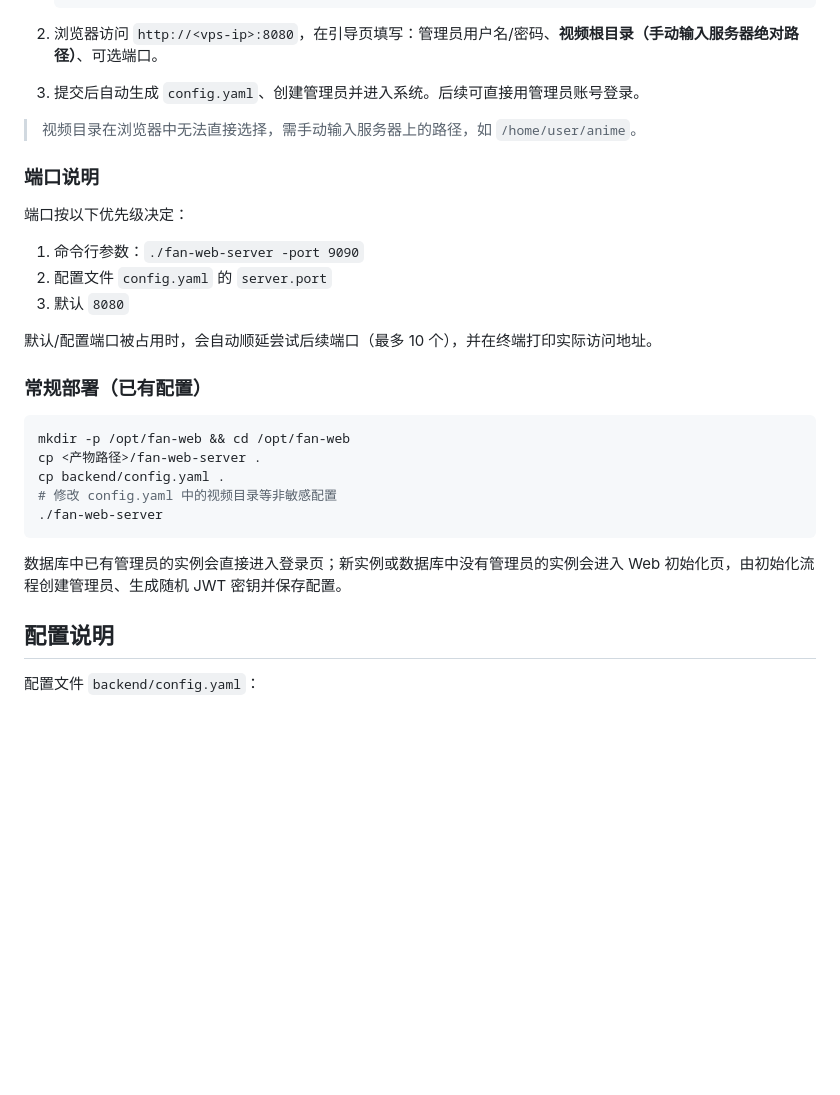
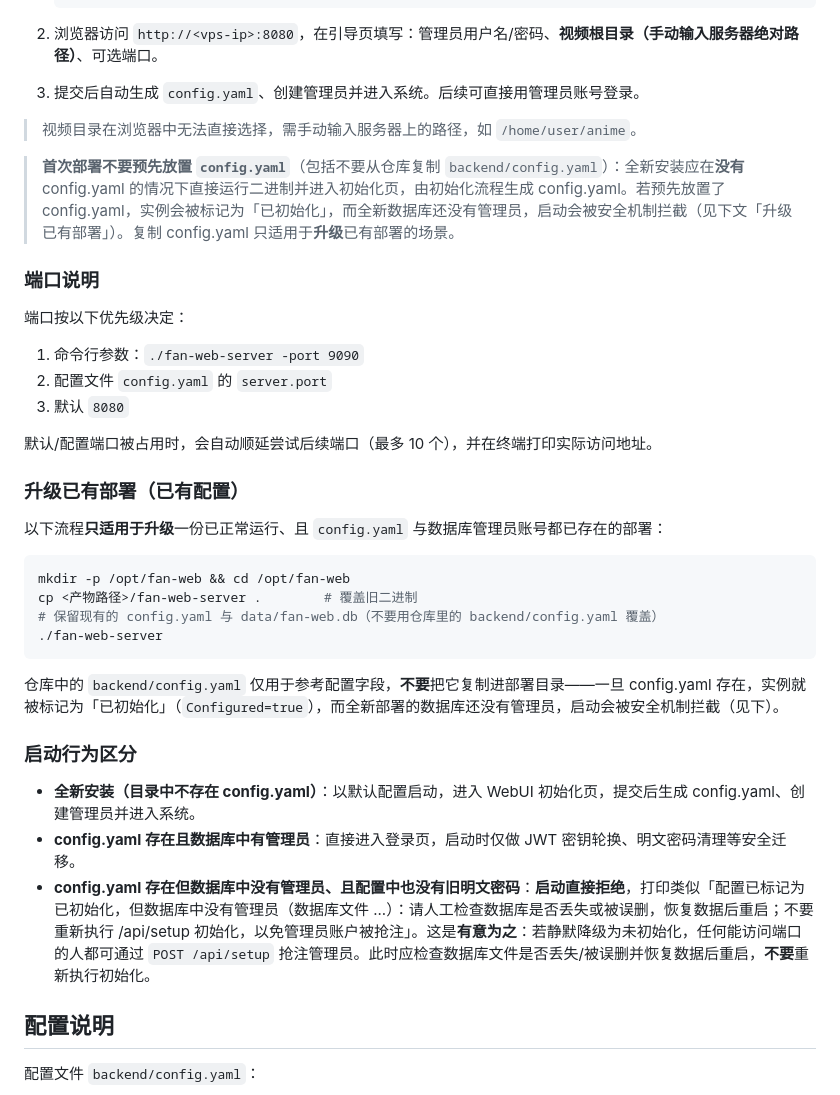
Before and after one commit to 1781415302/fan-web, a Markdown page: README.md, the part around one of its changes. Drawn GitHub-style; blank space fills up the shorter version.

````diff
--- a/README.md
+++ b/README.md
@@ -130,6 +130,8 @@ APK 位于 `mobile/build/app/outputs/flutter-apk/app-release.apk`。详见 [mobi
 
 > 视频目录在浏览器中无法直接选择，需手动输入服务器上的路径，如 `/home/user/anime`。
 
+> **首次部署不要预先放置 `config.yaml`**（包括不要从仓库复制 `backend/config.yaml`）：全新安装应在**没有** config.yaml 的情况下直接运行二进制并进入初始化页，由初始化流程生成 config.yaml。若预先放置了 config.yaml，实例会被标记为「已初始化」，而全新数据库还没有管理员，启动会被安全机制拦截（见下文「升级已有部署」）。复制 config.yaml 只适用于**升级**已有部署的场景。
+
 ### 端口说明
 
 端口按以下优先级决定：
@@ -140,17 +142,24 @@ APK 位于 `mobile/build/app/outputs/flutter-apk/app-release.apk`。详见 [mobi
 
 默认/配置端口被占用时，会自动顺延尝试后续端口（最多 10 个），并在终端打印实际访问地址。
 
-### 常规部署（已有配置）
+### 升级已有部署（已有配置）
+
+以下流程**只适用于升级**一份已正常运行、且 `config.yaml` 与数据库管理员账号都已存在的部署：
 
 ```bash
 mkdir -p /opt/fan-web && cd /opt/fan-web
-cp <产物路径>/fan-web-server .
-cp backend/config.yaml .
-# 修改 config.yaml 中的视频目录等非敏感配置
+cp <产物路径>/fan-web-server .        # 覆盖旧二进制
+# 保留现有的 config.yaml 与 data/fan-web.db（不要用仓库里的 backend/config.yaml 覆盖）
 ./fan-web-server
 ```
 
-数据库中已有管理员的实例会直接进入登录页；新实例或数据库中没有管理员的实例会进入 Web 初始化页，由初始化流程创建管理员、生成随机 JWT 密钥并保存配置。
+仓库中的 `backend/config.yaml` 仅用于参考配置字段，**不要**把它复制进部署目录——一旦 config.yaml 存在，实例就被标记为「已初始化」（`Configured=true`），而全新部署的数据库还没有管理员，启动会被安全机制拦截（见下）。
+
+### 启动行为区分
+
+- **全新安装（目录中不存在 config.yaml）**：以默认配置启动，进入 WebUI 初始化页，提交后生成 config.yaml、创建管理员并进入系统。
+- **config.yaml 存在且数据库中有管理员**：直接进入登录页，启动时仅做 JWT 密钥轮换、明文密码清理等安全迁移。
+- **config.yaml 存在但数据库中没有管理员、且配置中也没有旧明文密码**：**启动直接拒绝**，打印类似「配置已标记为已初始化，但数据库中没有管理员（数据库文件 ...）：请人工检查数据库是否丢失或被误删，恢复数据后重启；不要重新执行 /api/setup 初始化，以免管理员账户被抢注」。这是**有意为之**：若静默降级为未初始化，任何能访问端口的人都可通过 `POST /api/setup` 抢注管理员。此时应检查数据库文件是否丢失/被误删并恢复数据后重启，**不要**重新执行初始化。
 
 ## 配置说明
 
````
Also changed, not shown: other parts of README.md (+24 -1 lines).
